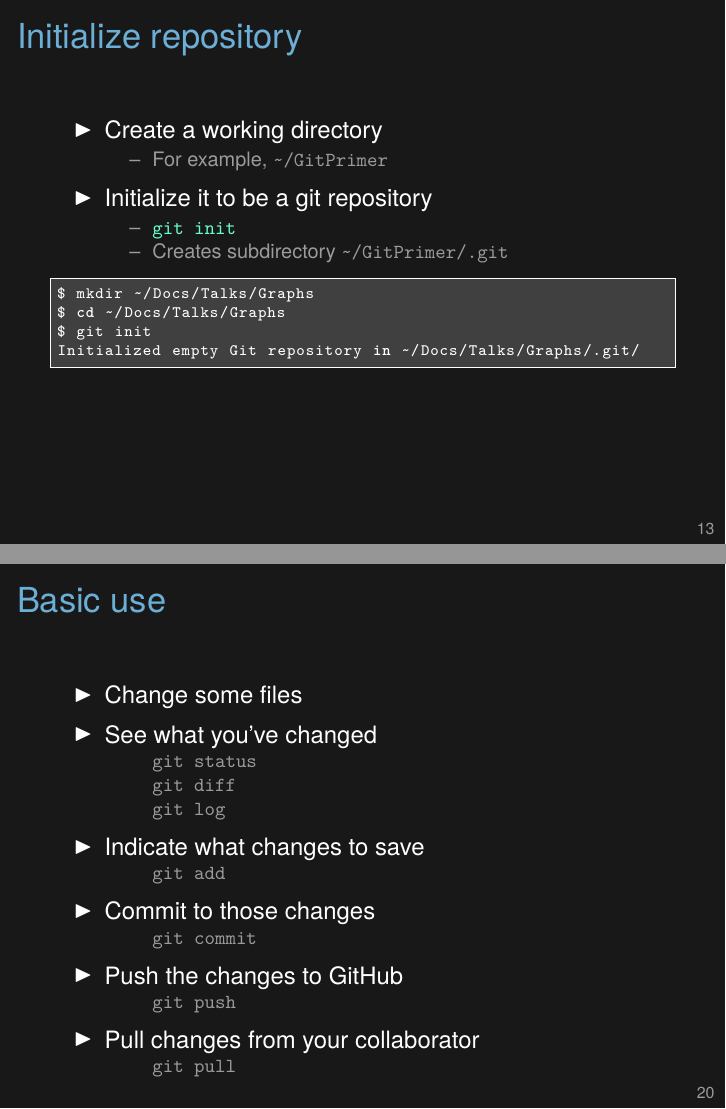
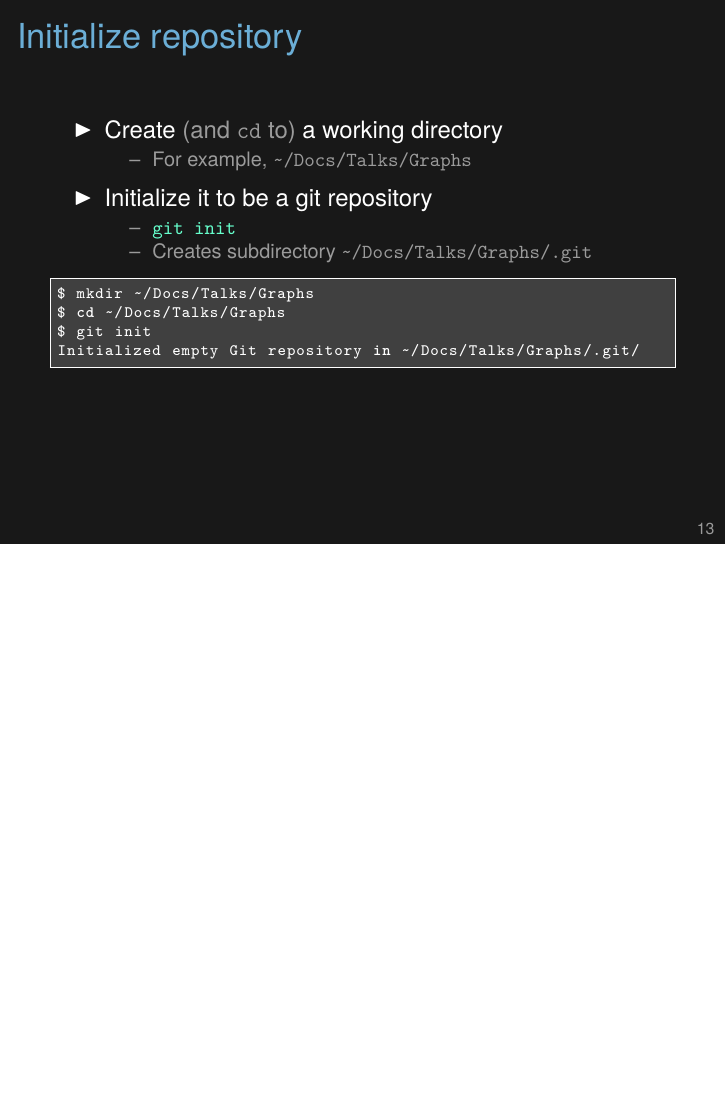
Before and after one commit to kbroman/Tools4RR, LaTeX slides (04_Git/04_git.tex): pages 17 and 24 of 48 before the commit and page 18 of 36 after it, the two joined at a grey line, the shorter picture padded with empty space. Compiled offline with XeLaTeX.

Commit message:
Revise slides for Lec 4 (git/github)

```diff
--- a/04_Git/04_git.tex
+++ b/04_Git/04_git.tex
@@ -284,7 +284,5 @@ Slides prepared with \href{http://pages.cs.wisc.edu/~syounkin/}{Sam Younkin}}
 
 
 
-\section{git Demo}
-
 \begin{frame}
 \frametitle{Basic use}
@@ -324,14 +330,14 @@ Slides prepared with \href{http://pages.cs.wisc.edu/~syounkin/}{Sam Younkin}}
 \begin{frame}[fragile]
 \frametitle{Initialize repository}
 \bbi
-\item Create a working directory
+\item Create {\lolit (and {\tt cd} to)} a working directory
 \bi
-\item For example, \verb|~/GitPrimer|
+\item For example, \verb|~/Docs/Talks/Graphs|
 \ei
 \item Initialize it to be a git repository
 \bi
 \item {\tt \color{hilit} git init}
-\item Creates subdirectory \verb|~/GitPrimer/.git|
+\item Creates subdirectory \verb|~/Docs/Talks/Graphs/.git|
 \ei
 \ei
 
@@ -462 +496,0 @@ $ git mv myfile SubDir/
-$ git commit
@@ -474 +496,0 @@ $ git commit
-\item {\tt git init}
@@ -479 +496,0 @@ $ git commit
-\item {\tt git commit}
@@ -488,40 +497,3 @@ $ git commit
-\begin{frame}
-\frametitle{Basic use}
-
-\bbi
-\item Change some files
-\item See what you've changed
-\bi
-\item[] {\tt git status}
-\item[] {\tt git diff}
-\item[] {\tt git log}
-\ei
-\item Indicate what changes to save
-\bi
-\item[] {\tt git add}
-\ei
-\item Commit to those changes
-\bi
-\item[] {\tt git commit}
-\ei
-\item Push the changes to GitHub
-\bi
-\item[] {\tt git push}
-\ei
-\item Pull changes from your collaborator
-\bi
-\item[] {\tt git pull}
-\ei
-\ei
-
-\note{
-}
-\end{frame}
-
-
-
-
-\section{GitHub Demo}
 
 \begin{frame}[fragile]{Getting started with GitHub}
 \bbi
```
Also changed, not shown: 04_Git/04_git.tex (131 more changed lines).
